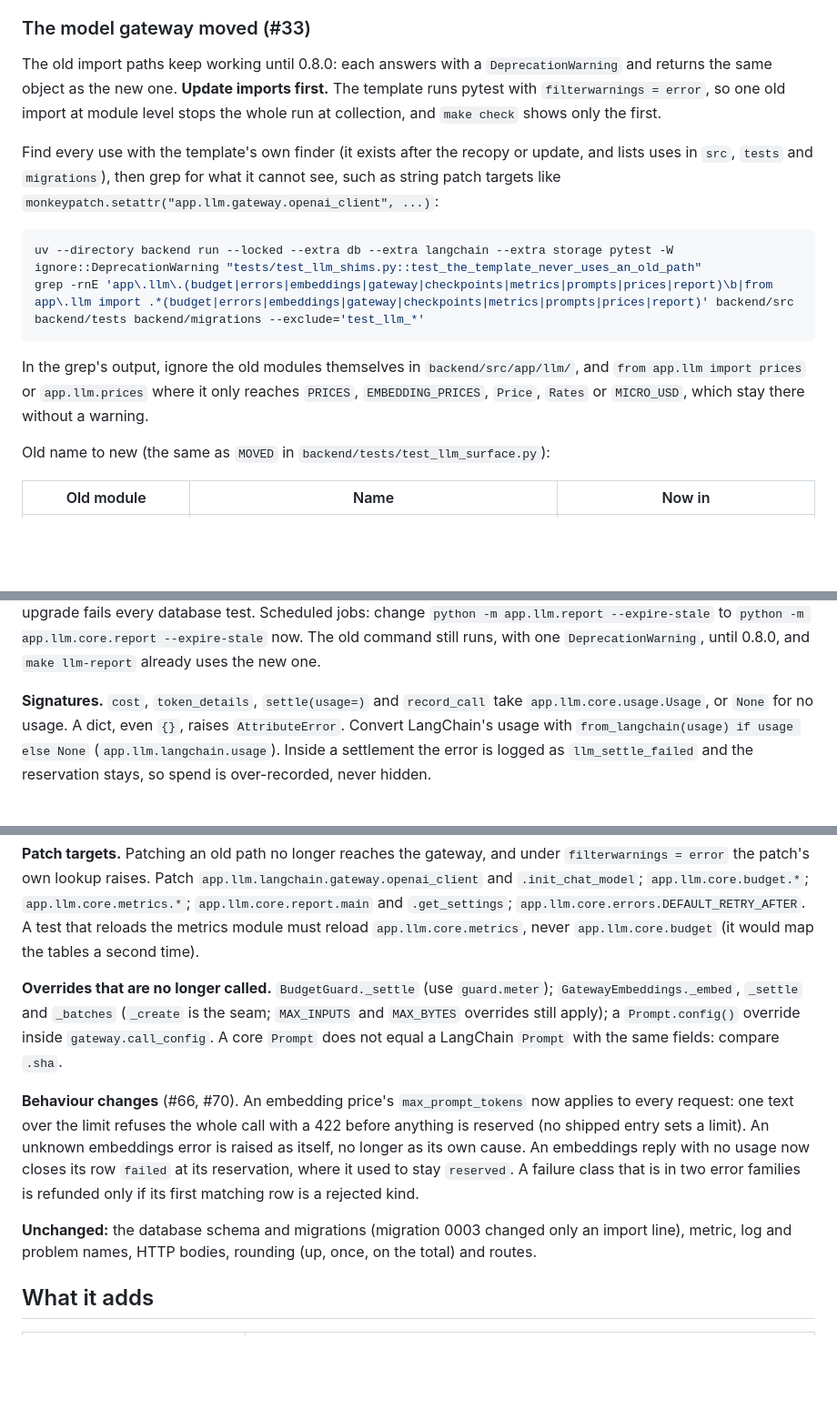
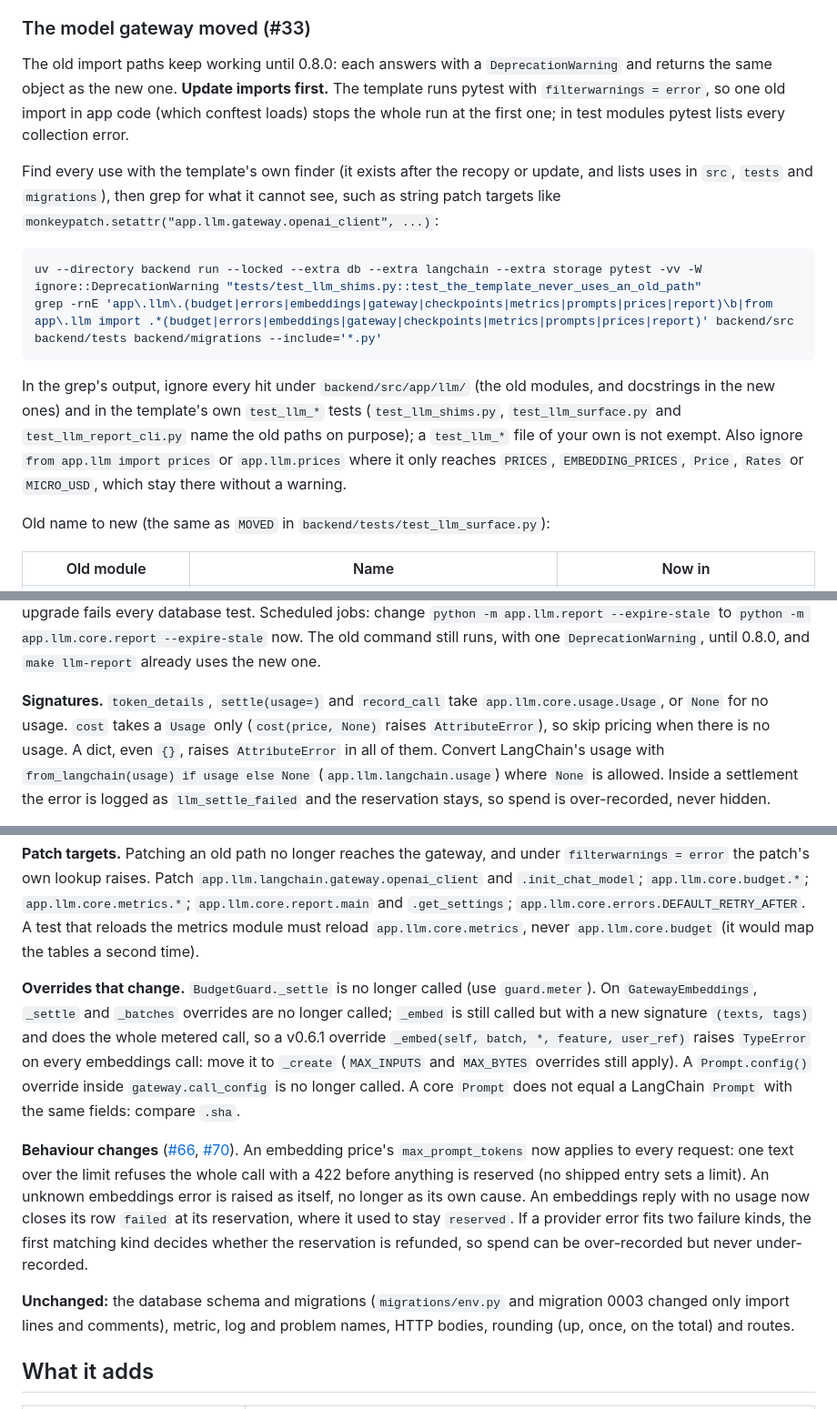
Before and after one commit to olaheavy-dev/house-template-fastapi, a Markdown page: README.md, 3 parts joined by grey strips. Shown at 91% size. Rendered like a GitHub page; blank space fills up the shorter version.

````diff
--- a/README.md
+++ b/README.md
@@ -80,16 +91,16 @@ Recorded run (PR #83, manual, not in CI): Copier 9.19.1, base v0.2.1, a v0.6.1 p
 
 ### The model gateway moved (#33)
 
-The old import paths keep working until 0.8.0: each answers with a `DeprecationWarning` and returns the same object as the new one. **Update imports first.** The template runs pytest with `filterwarnings = error`, so one old import at module level stops the whole run at collection, and `make check` shows only the first.
+The old import paths keep working until 0.8.0: each answers with a `DeprecationWarning` and returns the same object as the new one. **Update imports first.** The template runs pytest with `filterwarnings = error`, so one old import in app code (which conftest loads) stops the whole run at the first one; in test modules pytest lists every collection error.
 
 Find every use with the template's own finder (it exists after the recopy or update, and lists uses in `src`, `tests` and `migrations`), then grep for what it cannot see, such as string patch targets like `monkeypatch.setattr("app.llm.gateway.openai_client", ...)`:
 
 ```sh
-uv --directory backend run --locked --extra db --extra langchain --extra storage pytest -W ignore::DeprecationWarning "tests/test_llm_shims.py::test_the_template_never_uses_an_old_path"
-grep -rnE 'app\.llm\.(budget|errors|embeddings|gateway|checkpoints|metrics|prompts|prices|report)\b|from app\.llm import .*(budget|errors|embeddings|gateway|checkpoints|metrics|prompts|prices|report)' backend/src backend/tests backend/migrations --exclude='test_llm_*'
+uv --directory backend run --locked --extra db --extra langchain --extra storage pytest -vv -W ignore::DeprecationWarning "tests/test_llm_shims.py::test_the_template_never_uses_an_old_path"
+grep -rnE 'app\.llm\.(budget|errors|embeddings|gateway|checkpoints|metrics|prompts|prices|report)\b|from app\.llm import .*(budget|errors|embeddings|gateway|checkpoints|metrics|prompts|prices|report)' backend/src backend/tests backend/migrations --include='*.py'
 ```
 
-In the grep's output, ignore the old modules themselves in `backend/src/app/llm/`, and `from app.llm import prices` or `app.llm.prices` where it only reaches `PRICES`, `EMBEDDING_PRICES`, `Price`, `Rates` or `MICRO_USD`, which stay there without a warning.
+In the grep's output, ignore every hit under `backend/src/app/llm/` (the old modules, and docstrings in the new ones) and in the template's own `test_llm_*` tests (`test_llm_shims.py`, `test_llm_surface.py` and `test_llm_report_cli.py` name the old paths on purpose); a `test_llm_*` file of your own is not exempt. Also ignore `from app.llm import prices` or `app.llm.prices` where it only reaches `PRICES`, `EMBEDDING_PRICES`, `Price`, `Rates` or `MICRO_USD`, which stay there without a warning.
 
 Old name to new (the same as `MOVED` in `backend/tests/test_llm_surface.py`):
 
@@ -116,5 +127,5 @@ Old name to new (the same as `MOVED` in `backend/tests/test_llm_surface.py`):
 
 `install_model_error_handlers` still registers only LangChain's and LangGraph's exceptions. If your own app factory (not the template's `main.py`) calls it, also call `app.llm.core.errors.install_failure_handlers(app)`, or a `ProviderError` or `StepLimitReached` becomes a plain 500. If your own migrations call `checkpoints.apply_migrations` (the rules tell projects to write them), import `from app.llm.langchain import checkpoints`, or conftest's in-process upgrade fails every database test. Scheduled jobs: change `python -m app.llm.report --expire-stale` to `python -m app.llm.core.report --expire-stale` now. The old command still runs, with one `DeprecationWarning`, until 0.8.0, and `make llm-report` already uses the new one.
 
-**Signatures.** `cost`, `token_details`, `settle(usage=)` and `record_call` take `app.llm.core.usage.Usage`, or `None` for no usage. A dict, even `{}`, raises `AttributeError`. Convert LangChain's usage with `from_langchain(usage) if usage else None` (`app.llm.langchain.usage`). Inside a settlement the error is logged as `llm_settle_failed` and the reservation stays, so spend is over-recorded, never hidden.
+**Signatures.** `token_details`, `settle(usage=)` and `record_call` take `app.llm.core.usage.Usage`, or `None` for no usage. `cost` takes a `Usage` only (`cost(price, None)` raises `AttributeError`), so skip pricing when there is no usage. A dict, even `{}`, raises `AttributeError` in all of them. Convert LangChain's usage with `from_langchain(usage) if usage else None` (`app.llm.langchain.usage`) where `None` is allowed. Inside a settlement the error is logged as `llm_settle_failed` and the reservation stays, so spend is over-recorded, never hidden.
 
@@ -122,11 +133,11 @@ Old name to new (the same as `MOVED` in `backend/tests/test_llm_surface.py`):
 
 **Patch targets.** Patching an old path no longer reaches the gateway, and under `filterwarnings = error` the patch's own lookup raises. Patch `app.llm.langchain.gateway.openai_client` and `.init_chat_model`; `app.llm.core.budget.*`; `app.llm.core.metrics.*`; `app.llm.core.report.main` and `.get_settings`; `app.llm.core.errors.DEFAULT_RETRY_AFTER`. A test that reloads the metrics module must reload `app.llm.core.metrics`, never `app.llm.core.budget` (it would map the tables a second time).
 
-**Overrides that are no longer called.** `BudgetGuard._settle` (use `guard.meter`); `GatewayEmbeddings._embed`, `_settle` and `_batches` (`_create` is the seam; `MAX_INPUTS` and `MAX_BYTES` overrides still apply); a `Prompt.config()` override inside `gateway.call_config`. A core `Prompt` does not equal a LangChain `Prompt` with the same fields: compare `.sha`.
+**Overrides that change.** `BudgetGuard._settle` is no longer called (use `guard.meter`). On `GatewayEmbeddings`, `_settle` and `_batches` overrides are no longer called; `_embed` is still called but with a new signature `(texts, tags)` and does the whole metered call, so a v0.6.1 override `_embed(self, batch, *, feature, user_ref)` raises `TypeError` on every embeddings call: move it to `_create` (`MAX_INPUTS` and `MAX_BYTES` overrides still apply). A `Prompt.config()` override inside `gateway.call_config` is no longer called. A core `Prompt` does not equal a LangChain `Prompt` with the same fields: compare `.sha`.
 
-**Behaviour changes** (#66, #70). An embedding price's `max_prompt_tokens` now applies to every request: one text over the limit refuses the whole call with a 422 before anything is reserved (no shipped entry sets a limit). An unknown embeddings error is raised as itself, no longer as its own cause. An embeddings reply with no usage now closes its row `failed` at its reservation, where it used to stay `reserved`. A failure class that is in two error families is refunded only if its first matching row is a rejected kind.
+**Behaviour changes** ([#66](https://github.com/olaheavy-dev/house-template-fastapi/pull/66), [#70](https://github.com/olaheavy-dev/house-template-fastapi/pull/70)). An embedding price's `max_prompt_tokens` now applies to every request: one text over the limit refuses the whole call with a 422 before anything is reserved (no shipped entry sets a limit). An unknown embeddings error is raised as itself, no longer as its own cause. An embeddings reply with no usage now closes its row `failed` at its reservation, where it used to stay `reserved`. If a provider error fits two failure kinds, the first matching kind decides whether the reservation is refunded, so spend can be over-recorded but never under-recorded.
 
-**Unchanged:** the database schema and migrations (migration 0003 changed only an import line), metric, log and problem names, HTTP bodies, rounding (up, once, on the total) and routes.
+**Unchanged:** the database schema and migrations (`migrations/env.py` and migration 0003 changed only import lines and comments), metric, log and problem names, HTTP bodies, rounding (up, once, on the total) and routes.
 
 ## What it adds
 
````
Also changed, not shown: other parts of README.md (+18 -7 lines).
